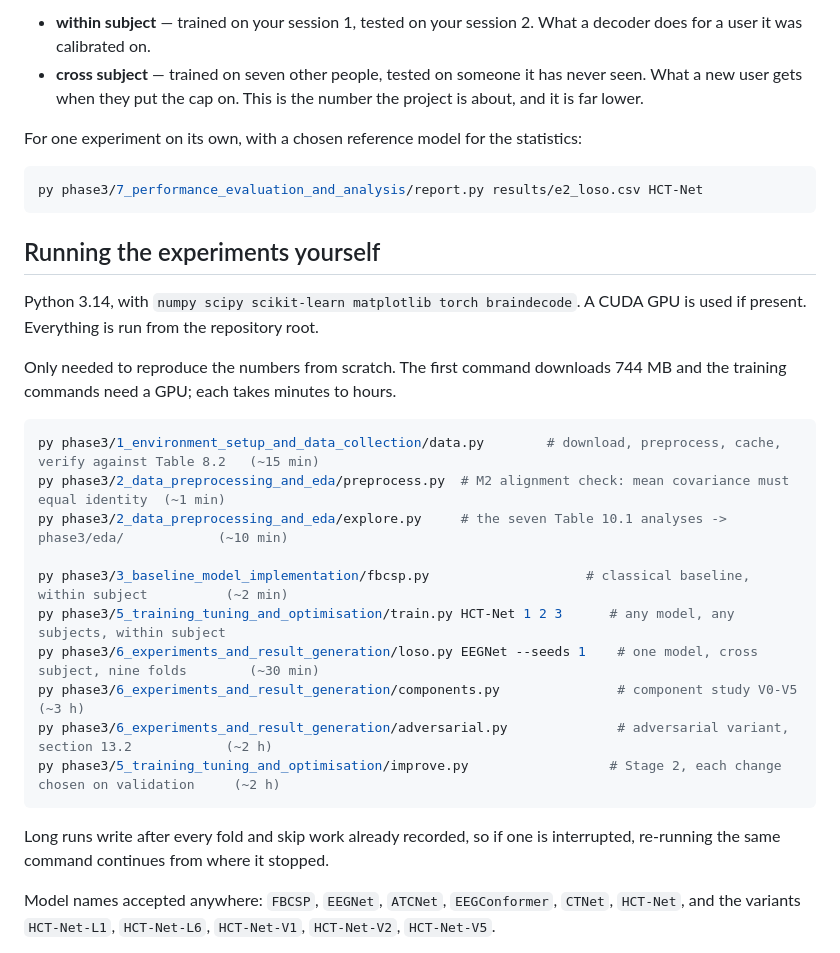
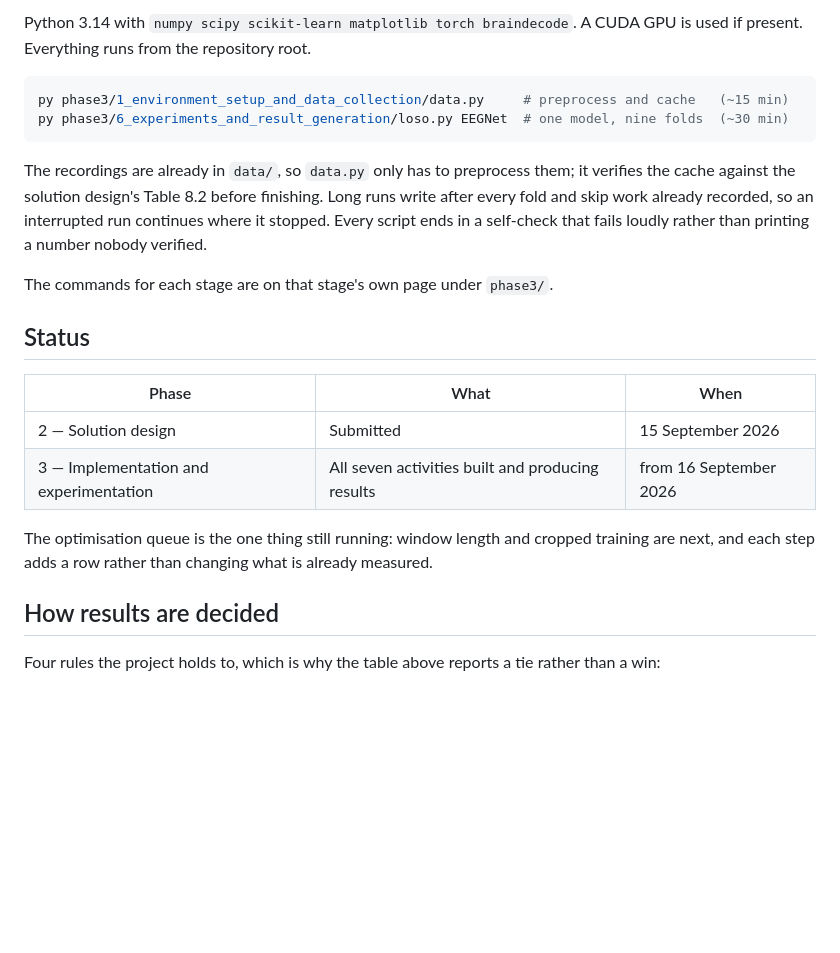
Before and after one commit to sathvikparangi907-web/neural-decoder-eeg-motor-imagery, a Markdown page: README.md, the part around one of its changes. Drawn GitHub-style; blank space fills up the shorter version.

````diff
--- a/README.md
+++ b/README.md
@@ -39,41 +80,32 @@ Four classes, so **25% is chance**. The two protocols answer different questions
 
-- **within subject** — trained on your session 1, tested on your session 2. What a
-  decoder does for a user it was calibrated on.
-- **cross subject** — trained on seven other people, tested on someone it has never
-  seen. What a new user gets when they put the cap on. This is the number the
-  project is about, and it is far lower.
-
-For one experiment on its own, with a chosen reference model for the statistics:
+Python 3.14 with `numpy scipy scikit-learn matplotlib torch braindecode`. A CUDA GPU is
+used if present. Everything runs from the repository root.
 
 ```bash
-py phase3/7_performance_evaluation_and_analysis/report.py results/e2_loso.csv HCT-Net
+py phase3/1_environment_setup_and_data_collection/data.py     # preprocess and cache   (~15 min)
+py phase3/6_experiments_and_result_generation/loso.py EEGNet  # one model, nine folds  (~30 min)
 ```
 
-## Running the experiments yourself
+The recordings are already in `data/`, so `data.py` only has to preprocess them; it
+verifies the cache against the solution design's Table 8.2 before finishing. Long runs
+write after every fold and skip work already recorded, so an interrupted run continues
+where it stopped. Every script ends in a self-check that fails loudly rather than printing
+a number nobody verified.
 
-Python 3.14, with `numpy scipy scikit-learn matplotlib torch braindecode`. A CUDA GPU is
-used if present. Everything is run from the repository root.
+The commands for each stage are on that stage's own page under `phase3/`.
 
-Only needed to reproduce the numbers from scratch. The first command downloads
-744 MB and the training commands need a GPU; each takes minutes to hours.
+## Status
 
-```bash
-py phase3/1_environment_setup_and_data_collection/data.py        # download, preprocess, cache, verify against Table 8.2   (~15 min)
-py phase3/2_data_preprocessing_and_eda/preprocess.py  # M2 alignment check: mean covariance must equal identity  (~1 min)
-py phase3/2_data_preprocessing_and_eda/explore.py     # the seven Table 10.1 analyses -> phase3/eda/            (~10 min)
+| Phase | What | When |
+|---|---|---|
+| 2 — Solution design | Submitted | 15 September 2026 |
+| 3 — Implementation and experimentation | All seven activities built and producing results | from 16 September 2026 |
 
-py phase3/3_baseline_model_implementation/fbcsp.py                    # classical baseline, within subject          (~2 min)
-py phase3/5_training_tuning_and_optimisation/train.py HCT-Net 1 2 3      # any model, any subjects, within subject
-py phase3/6_experiments_and_result_generation/loso.py EEGNet --seeds 1    # one model, cross subject, nine folds        (~30 min)
-py phase3/6_experiments_and_result_generation/components.py               # component study V0-V5                        (~3 h)
-py phase3/6_experiments_and_result_generation/adversarial.py              # adversarial variant, section 13.2            (~2 h)
-py phase3/5_training_tuning_and_optimisation/improve.py                  # Stage 2, each change chosen on validation     (~2 h)
-```
+The optimisation queue is the one thing still running: window length and cropped training
+are next, and each step adds a row rather than changing what is already measured.
 
-Long runs write after every fold and skip work already recorded, so if one is
-interrupted, re-running the same command continues from where it stopped.
+## How results are decided
 
-Model names accepted anywhere: `FBCSP`, `EEGNet`, `ATCNet`, `EEGConformer`,
-`CTNet`, `HCT-Net`, and the variants `HCT-Net-L1`, `HCT-Net-L6`, `HCT-Net-V1`,
-`HCT-Net-V2`, `HCT-Net-V5`.
+Four rules the project holds to, which is why the table above reports a tie rather than a
+win:
 
````
Also changed, not shown: other parts of README.md (+69 -100 lines).
